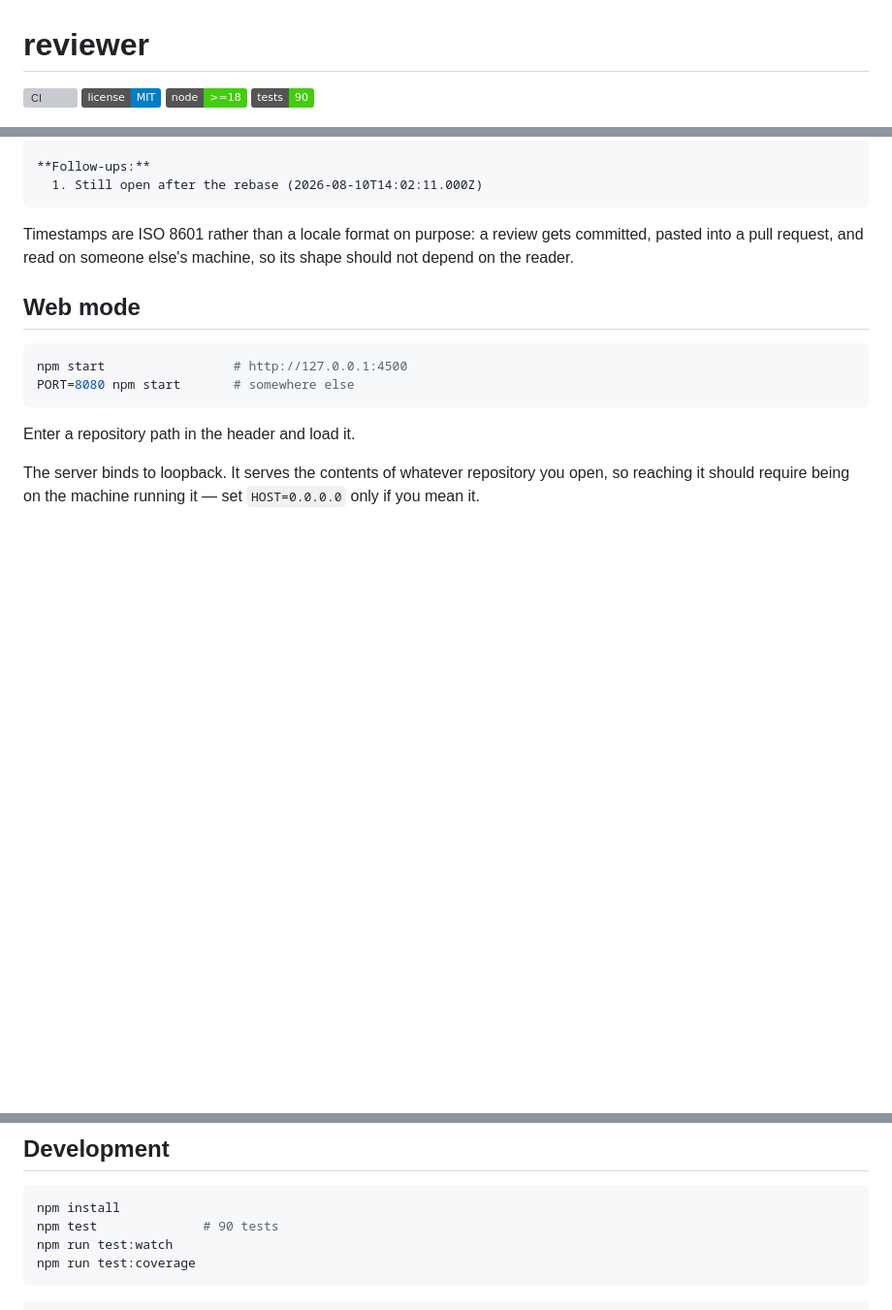
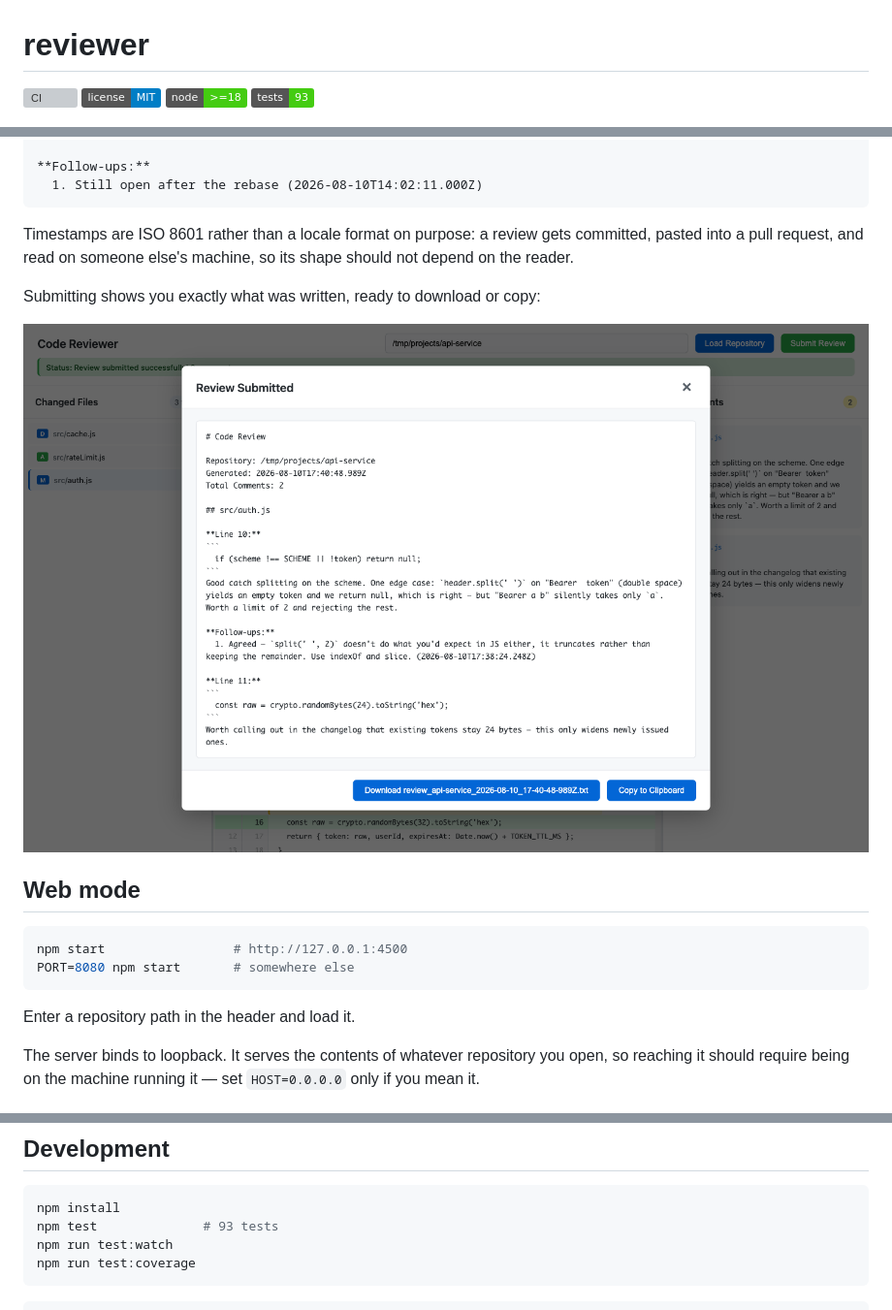
Before and after one commit to Anbarasu2410/reviewer, a Markdown page: README.md, 3 parts joined by grey strips. Shown at 97% size. Rendered like a GitHub page; pictures changed too: docs/screenshot-review.png (added); badges without logos; blank space fills up the shorter version; grey boxes are pictures that could not be loaded.

````diff
--- a/README.md
+++ b/README.md
@@ -3,7 +3,7 @@
 [![CI](https://github.com/dheerajjha/reviewer/actions/workflows/ci.yml/badge.svg)](https://github.com/dheerajjha/reviewer/actions/workflows/ci.yml)
 [![License: MIT](https://img.shields.io/badge/license-MIT-blue.svg)](LICENSE)
 [![Node](https://img.shields.io/badge/node-%3E%3D18-brightgreen.svg)](package.json)
-[![Tests](https://img.shields.io/badge/tests-90-brightgreen.svg)](test/)
+[![Tests](https://img.shields.io/badge/tests-93-brightgreen.svg)](test/)
 
 ![Plain grey code lines on the left resolving into colored diff stripes, with threaded comment markers attached in the right margin](docs/banner.jpg)
 
@@ -92,6 +100,10 @@ Timestamps are ISO 8601 rather than a locale format on purpose: a review gets
 committed, pasted into a pull request, and read on someone else's machine, so
 its shape should not depend on the reader.
 
+Submitting shows you exactly what was written, ready to download or copy:
+
+![The Review Submitted dialog showing the rendered Markdown review, with a download button naming the file review_api-service_2026-08-10_17-40-48-989Z.txt](docs/screenshot-review.png)
+
 ## Web mode
 
 ```bash
@@ -127,7 +139,7 @@ outside the opened repository are refused.
 
 ```bash
 npm install
-npm test              # 90 tests
+npm test              # 93 tests
 npm run test:watch
 npm run test:coverage
 ```
````
Also changed, not shown: other parts of README.md (+9 -1 lines), CHANGELOG.md (+14 -4 lines), docs/screenshot-comments.png (added), docs/screenshot-deleted.png (added), 5 other files.
